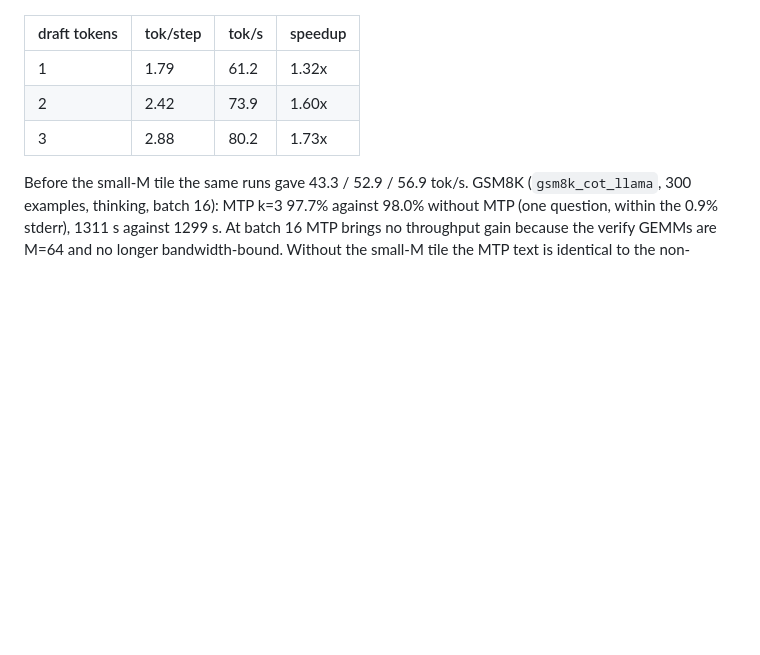
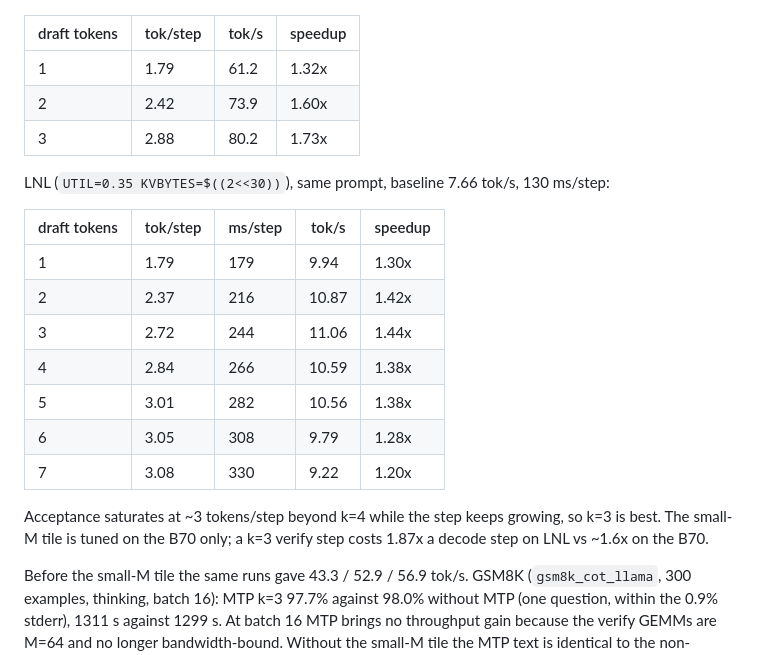
Before and after one commit to ddkalamk/xetla_vllm_plugin, a Markdown page: BONSAI2.md, the part around the change. GitHub-like rendering; blank space fills up the shorter version.

Commit message:
BONSAI2.md: MTP results on LNL for k=1..7

```diff
--- a/BONSAI2.md
+++ b/BONSAI2.md
@@ -296,6 +296,23 @@ B70, 256 tokens, batch 1 (baseline 46.2 tok/s):
 | 2 | 2.42 | 73.9 | 1.60x |
 | 3 | 2.88 | 80.2 | 1.73x |
 
+LNL (`UTIL=0.35 KVBYTES=$((2<<30))`), same prompt, baseline 7.66 tok/s,
+130 ms/step:
+
+| draft tokens | tok/step | ms/step | tok/s | speedup |
+| --- | --- | --- | --- | --- |
+| 1 | 1.79 | 179 | 9.94 | 1.30x |
+| 2 | 2.37 | 216 | 10.87 | 1.42x |
+| 3 | 2.72 | 244 | 11.06 | 1.44x |
+| 4 | 2.84 | 266 | 10.59 | 1.38x |
+| 5 | 3.01 | 282 | 10.56 | 1.38x |
+| 6 | 3.05 | 308 | 9.79 | 1.28x |
+| 7 | 3.08 | 330 | 9.22 | 1.20x |
+
+Acceptance saturates at ~3 tokens/step beyond k=4 while the step keeps
+growing, so k=3 is best. The small-M tile is tuned on the B70 only; a k=3
+verify step costs 1.87x a decode step on LNL vs ~1.6x on the B70.
+
 Before the small-M tile the same runs gave 43.3 / 52.9 / 56.9 tok/s. GSM8K
 (`gsm8k_cot_llama`, 300 examples, thinking, batch 16): MTP k=3 97.7%
 against 98.0% without MTP (one question, within the 0.9% stderr), 1311 s
```
